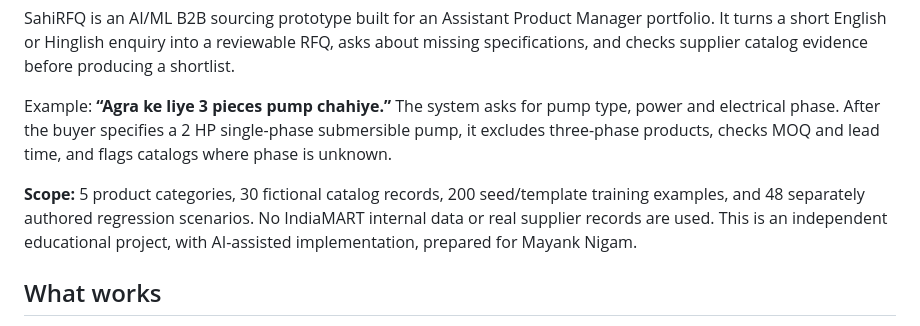
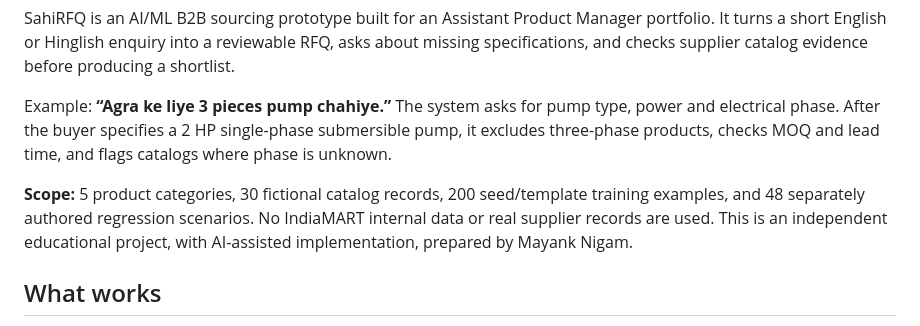
Before and after one commit to mnigam504/sahiRFQ, a Markdown page: README.md, the part around the change. GitHub-like rendering.

```diff
--- a/README.md
+++ b/README.md
@@ -6,7 +6,7 @@ SahiRFQ is an AI/ML B2B sourcing prototype built for an Assistant Product Manage
 
 Example: **“Agra ke liye 3 pieces pump chahiye.”** The system asks for pump type, power and electrical phase. After the buyer specifies a 2 HP single-phase submersible pump, it excludes three-phase products, checks MOQ and lead time, and flags catalogs where phase is unknown.
 
-**Scope:** 5 product categories, 30 fictional catalog records, 200 seed/template training examples, and 48 separately authored regression scenarios. No IndiaMART internal data or real supplier records are used. This is an independent educational project, with AI-assisted implementation, prepared for Mayank Nigam.
+**Scope:** 5 product categories, 30 fictional catalog records, 200 seed/template training examples, and 48 separately authored regression scenarios. No IndiaMART internal data or real supplier records are used. This is an independent educational project, with AI-assisted implementation, prepared by Mayank Nigam.
 
 ## What works
 
```
